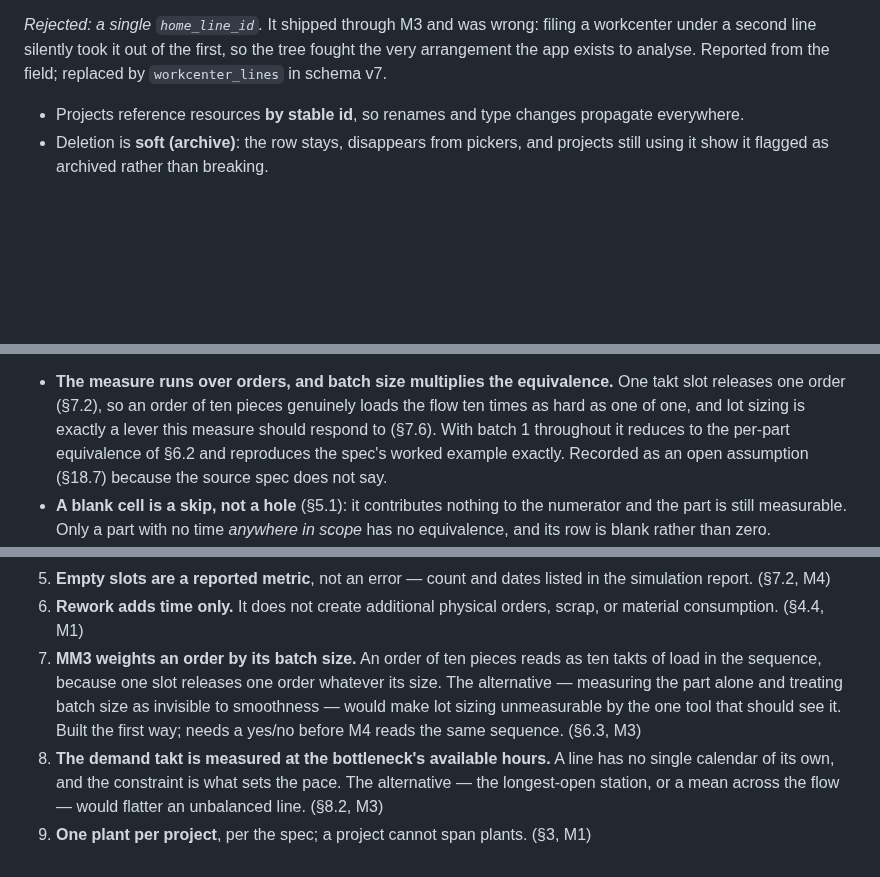
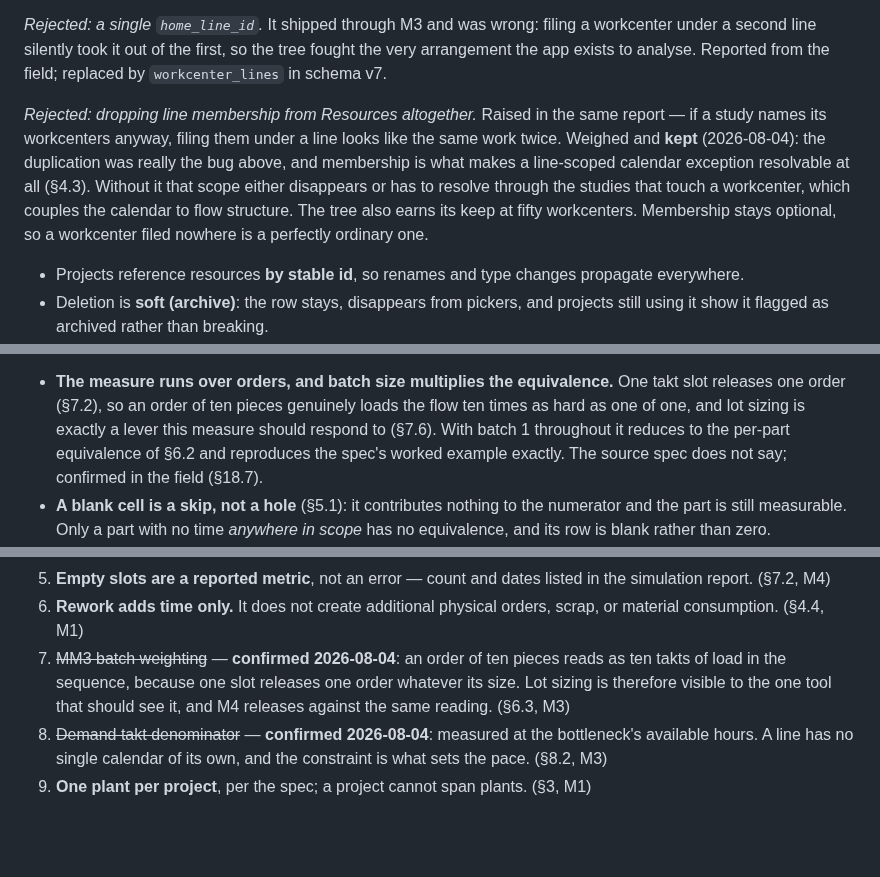
Before and after one commit to matheus-sancha/FlowMap, a Markdown page: docs/DESIGN.md, 3 parts joined by grey strips. Drawn GitHub-style; blank space fills up the shorter version.

Commit message:
Settle two open assumptions, and keep the resource tree
Confirmed in the field today. MM3 weights an order by its batch size, so
a batch of ten reads as ten takts of load and lot sizing stays visible to
the one tool that should see it - M4 releases against the same reading.
The demand takt is measured at the bottleneck's available hours, since a
line has no calendar of its own and the constraint sets the pace. Both
struck from section 18 with the date they were agreed.

Line membership stays in Resources. Dropping it was raised in the same
report that found the single home_line_id bug, and the duplication it
complained about was really that bug: filing a workcenter under a second
line used to remove it from the first. Membership is also what makes a
line-scoped calendar exception resolvable, so removing it would either
delete that scope or couple the calendar to flow structure. Recorded as a
rejected alternative rather than left as a question that gets asked
again.

Co-Authored-By: Claude Opus 5 <noreply@anthropic.com>
Claude-Session: https://claude.ai/code/session_01FAUzURjCrH93zya74mCS3p

```diff
--- a/docs/DESIGN.md
+++ b/docs/DESIGN.md
@@ -54,6 +54,14 @@ workcenter appears in the Resources tree, and which line-scoped calendar excepti
 _Rejected: a single `home_line_id`._ It shipped through M3 and was wrong: filing a workcenter under
 a second line silently took it out of the first, so the tree fought the very arrangement the app
 exists to analyse. Reported from the field; replaced by `workcenter_lines` in schema v7.
+
+_Rejected: dropping line membership from Resources altogether._ Raised in the same report — if a
+study names its workcenters anyway, filing them under a line looks like the same work twice. Weighed
+and **kept** (2026-08-04): the duplication was really the bug above, and membership is what makes a
+line-scoped calendar exception resolvable at all (§4.3). Without it that scope either disappears or
+has to resolve through the studies that touch a workcenter, which couples the calendar to flow
+structure. The tree also earns its keep at fifty workcenters. Membership stays optional, so a
+workcenter filed nowhere is a perfectly ordinary one.
 
 - Projects reference resources **by stable id**, so renames and type changes propagate everywhere.
 - Deletion is **soft (archive)**: the row stays, disappears from pickers, and projects still using
@@ -362,8 +370,7 @@ As built:
   releases one order (§7.2), so an order of ten pieces genuinely loads the flow ten times as hard
   as one of one, and lot sizing is exactly a lever this measure should respond to (§7.6). With
   batch 1 throughout it reduces to the per-part equivalence of §6.2 and reproduces the spec's
-  worked example exactly. Recorded as an open assumption (§18.7) because the source spec does not
-  say.
+  worked example exactly. The source spec does not say; confirmed in the field (§18.7).
 - **A blank cell is a skip, not a hole** (§5.1): it contributes nothing to the numerator and the
   part is still measurable. Only a part with no time *anywhere in scope* has no equivalence, and
   its row is blank rather than zero.
@@ -1092,12 +1099,11 @@ it.
    report. (§7.2, M4)
 6. **Rework adds time only.** It does not create additional physical orders, scrap, or material
    consumption. (§4.4, M1)
-7. **MM3 weights an order by its batch size.** An order of ten pieces reads as ten takts of load in
-   the sequence, because one slot releases one order whatever its size. The alternative — measuring
-   the part alone and treating batch size as invisible to smoothness — would make lot sizing
-   unmeasurable by the one tool that should see it. Built the first way; needs a yes/no before M4
-   reads the same sequence. (§6.3, M3)
-8. **The demand takt is measured at the bottleneck's available hours.** A line has no single
-   calendar of its own, and the constraint is what sets the pace. The alternative — the longest-open
-   station, or a mean across the flow — would flatter an unbalanced line. (§8.2, M3)
-7. **One plant per project**, per the spec; a project cannot span plants. (§3, M1)
+7. ~~MM3 batch weighting~~ — **confirmed 2026-08-04**: an order of ten pieces reads as ten takts of
+   load in the sequence, because one slot releases one order whatever its size. Lot sizing is
+   therefore visible to the one tool that should see it, and M4 releases against the same reading.
+   (§6.3, M3)
+8. ~~Demand takt denominator~~ — **confirmed 2026-08-04**: measured at the bottleneck's available
+   hours. A line has no single calendar of its own, and the constraint is what sets the pace.
+   (§8.2, M3)
+9. **One plant per project**, per the spec; a project cannot span plants. (§3, M1)
```
Also changed, not shown: other parts of docs/DESIGN.md (+1 -1 lines).
